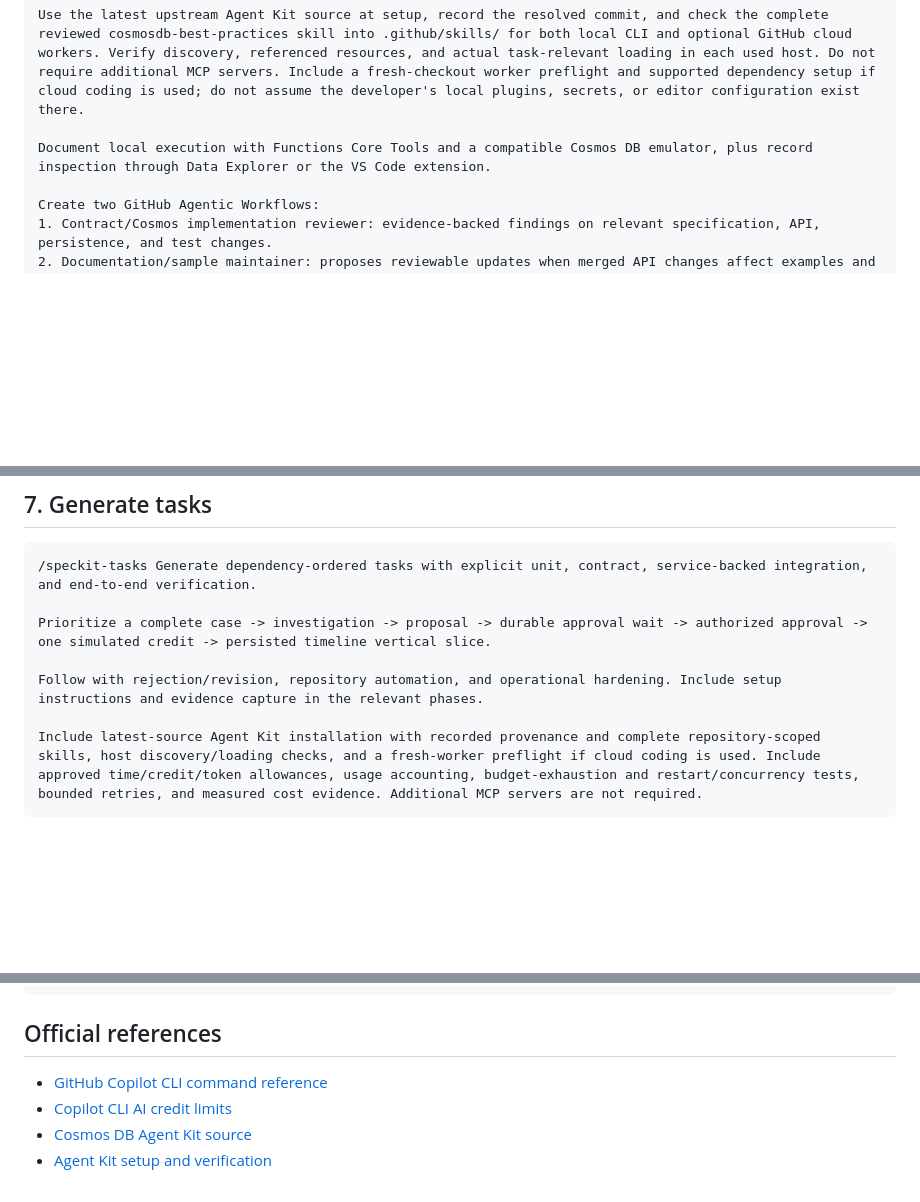
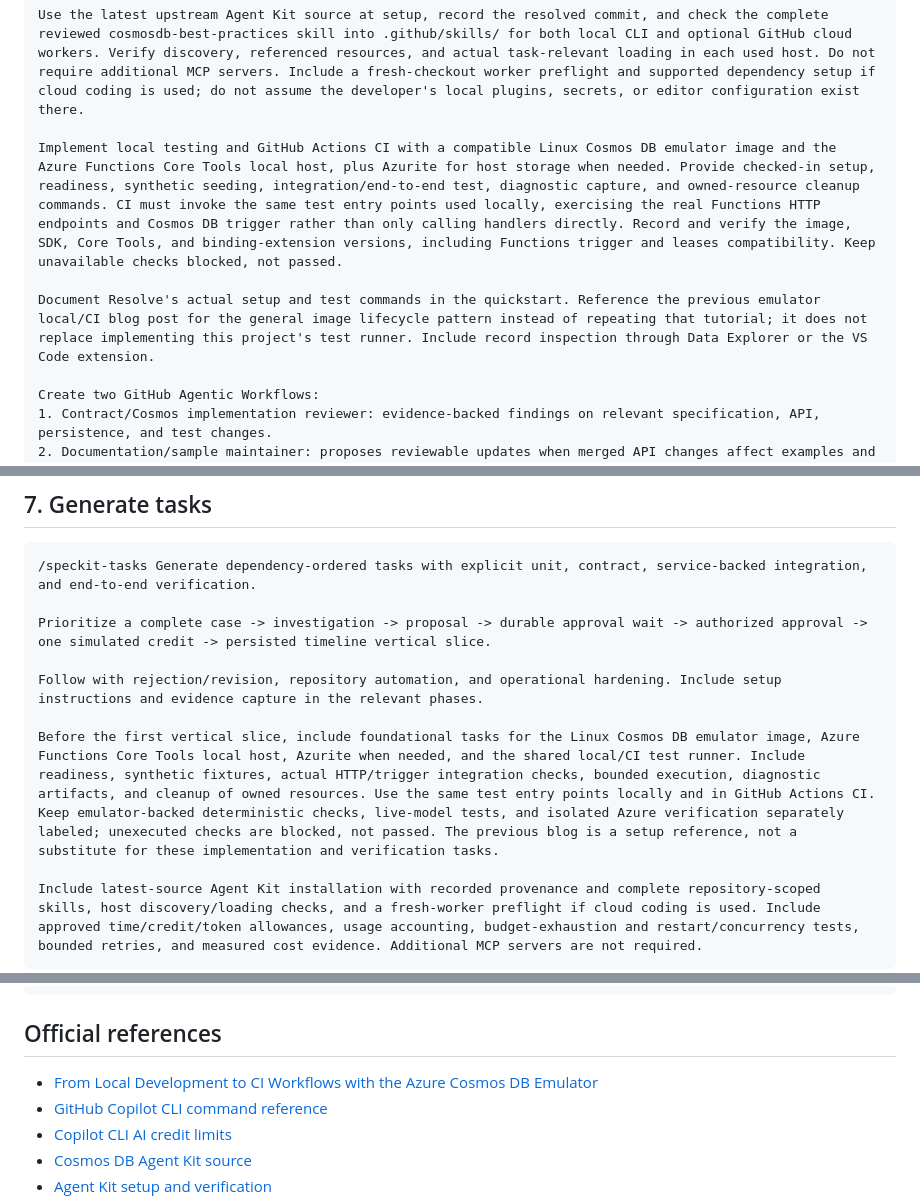
Before and after one commit to jaydestro/cosmos-agentic-support-api, a Markdown page: docs/cosmos-agentic-support-speckit-guide.md, 3 parts joined by grey strips. Drawn GitHub-style; blank space fills up the shorter version.

Commit message:
full plan

````diff
--- a/docs/cosmos-agentic-support-speckit-guide.md
+++ b/docs/cosmos-agentic-support-speckit-guide.md
@@ -254,7 +254,9 @@ Use GitHub Copilot CLI with Cosmos DB Agent Kit for implementation guidance. Run
 
 Use the latest upstream Agent Kit source at setup, record the resolved commit, and check the complete reviewed cosmosdb-best-practices skill into .github/skills/ for both local CLI and optional GitHub cloud workers. Verify discovery, referenced resources, and actual task-relevant loading in each used host. Do not require additional MCP servers. Include a fresh-checkout worker preflight and supported dependency setup if cloud coding is used; do not assume the developer's local plugins, secrets, or editor configuration exist there.
 
-Document local execution with Functions Core Tools and a compatible Cosmos DB emulator, plus record inspection through Data Explorer or the VS Code extension.
+Implement local testing and GitHub Actions CI with a compatible Linux Cosmos DB emulator image and the Azure Functions Core Tools local host, plus Azurite for host storage when needed. Provide checked-in setup, readiness, synthetic seeding, integration/end-to-end test, diagnostic capture, and owned-resource cleanup commands. CI must invoke the same test entry points used locally, exercising the real Functions HTTP endpoints and Cosmos DB trigger rather than only calling handlers directly. Record and verify the image, SDK, Core Tools, and binding-extension versions, including Functions trigger and leases compatibility. Keep unavailable checks blocked, not passed.
+
+Document Resolve's actual setup and test commands in the quickstart. Reference the previous emulator local/CI blog post for the general image lifecycle pattern instead of repeating that tutorial; it does not replace implementing this project's test runner. Include record inspection through Data Explorer or the VS Code extension.
 
 Create two GitHub Agentic Workflows:
 1. Contract/Cosmos implementation reviewer: evidence-backed findings on relevant specification, API, persistence, and test changes.
@@ -302,6 +304,8 @@ Custom checklists are reviewer-owned. A checked item means the requirement-quali
 Prioritize a complete case -> investigation -> proposal -> durable approval wait -> authorized approval -> one simulated credit -> persisted timeline vertical slice.
 
 Follow with rejection/revision, repository automation, and operational hardening. Include setup instructions and evidence capture in the relevant phases.
+
+Before the first vertical slice, include foundational tasks for the Linux Cosmos DB emulator image, Azure Functions Core Tools local host, Azurite when needed, and the shared local/CI test runner. Include readiness, synthetic fixtures, actual HTTP/trigger integration checks, bounded execution, diagnostic artifacts, and cleanup of owned resources. Use the same test entry points locally and in GitHub Actions CI. Keep emulator-backed deterministic checks, live-model tests, and isolated Azure verification separately labeled; unexecuted checks are blocked, not passed. The previous blog is a setup reference, not a substitute for these implementation and verification tasks.
 
 Include latest-source Agent Kit installation with recorded provenance and complete repository-scoped skills, host discovery/loading checks, and a fresh-worker preflight if cloud coding is used. Include approved time/credit/token allowances, usage accounting, budget-exhaustion and restart/concurrency tests, bounded retries, and measured cost evidence. Additional MCP servers are not required.
 ```
@@ -418,6 +422,7 @@ Do not fabricate workflow runs, deployments, measurements, or defects. Distingui
 
 ## Official references
 
+- [From Local Development to CI Workflows with the Azure Cosmos DB Emulator](https://devblogs.microsoft.com/cosmosdb/from-local-development-to-ci-workflows-with-the-azure-cosmos-db-emulator/)
 - [GitHub Copilot CLI command reference](https://docs.github.com/en/copilot/reference/cli-command-reference)
 - [Copilot CLI AI credit limits](https://docs.github.com/en/copilot/how-tos/copilot-cli/use-copilot-cli/set-session-limit)
 - [Cosmos DB Agent Kit source](https://github.com/AzureCosmosDB/cosmosdb-agent-kit)
````
